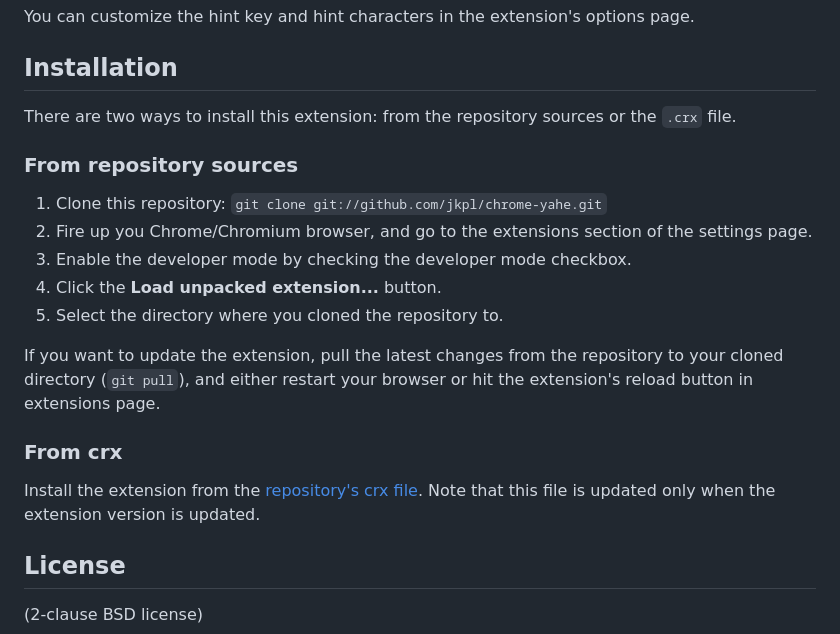
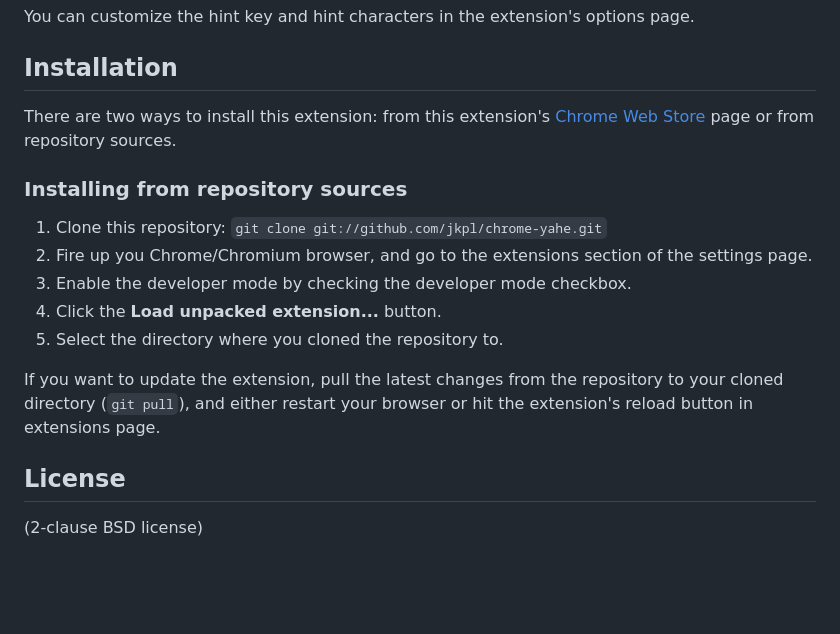
Before and after one commit to Lepovirta/yahe, a Markdown page: README.md, the part around the change printed below. Drawn GitHub-style; blank space fills up the shorter version.

Commit message:
Removed crx, updated README, added a screenshot
YAHE is now at Chrome Web Store:
https://chrome.google.com/webstore/detail/eimkmfhfckmajkednnnhkacajflcjinm

```diff
--- a/README.md
+++ b/README.md
@@ -27,10 +27,10 @@ page.
 
 ## Installation
 
-There are two ways to install this extension: from the repository sources or
-the `.crx` file.
+There are two ways to install this extension: from this extension's
+[Chrome Web Store][cws] page or from repository sources.
 
-### From repository sources
+### Installing from repository sources
 
 1. Clone this repository: `git clone git://github.com/jkpl/chrome-yahe.git`
 2. Fire up you Chrome/Chromium browser, and go to the extensions section of the
@@ -42,11 +42,6 @@ the `.crx` file.
 If you want to update the extension, pull the latest changes from the
 repository to your cloned directory (`git pull`), and either restart your
 browser or hit the extension's reload button in extensions page.
-
-### From crx
-
-Install the extension from the [repository's crx file][crxfile]. Note that this
-file is updated only when the extension version is updated.
 
 ## License
 
```
Also changed, not shown: other parts of README.md (+1 -0 lines), screenshot.png (added), 1 other file.
